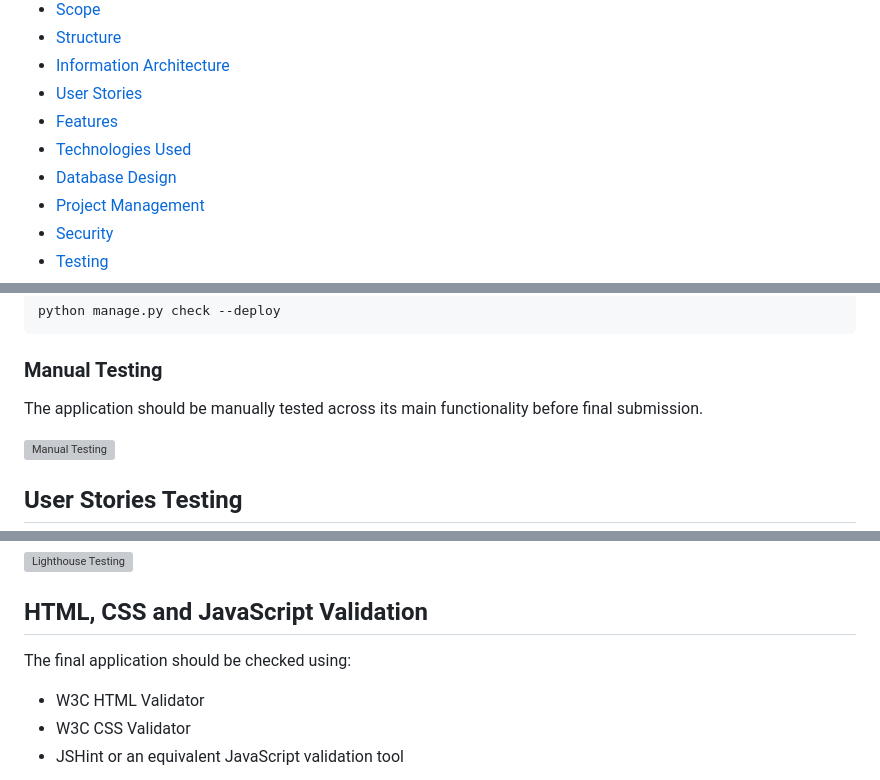
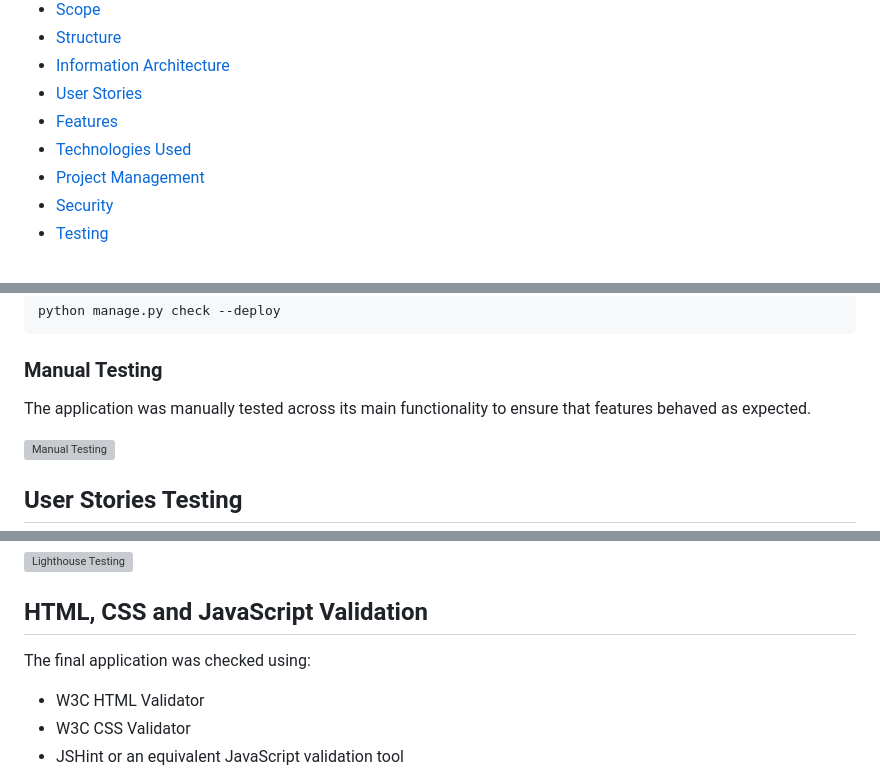
Before and after one commit to isadoraspirov/nutri_fit, a Markdown page: README.md, 3 parts joined by grey strips. GitHub-like rendering; grey boxes are pictures that could not be loaded.

```diff
--- a/README.md
+++ b/README.md
@@ -22,7 +22,6 @@
 - [User Stories](#user-stories)
 - [Features](#features)
 - [Technologies Used](#technologies-used)
-- [Database Design](#database-design)
 - [Project Management](#project-management)
 - [Security](#security)
 - [Testing](#testing)
@@ -711,7 +710,7 @@ python manage.py check --deploy
 
 ### Manual Testing
 
-The application should be manually tested across its main functionality before final submission.
+The application was manually tested across its main functionality to ensure that features behaved as expected.
 
 ![Manual Testing](static/images/manualtesting-nutrifit.webp)
 
@@ -797,7 +796,7 @@ During optimisation, large images were converted/resized to WebP, significantly
 
 ## HTML, CSS and JavaScript Validation
 
-The final application should be checked using:
+The final application was checked using:
 
 - W3C HTML Validator
 - W3C CSS Validator
```
Also changed, not shown: other parts of README.md (+24 -22 lines).
